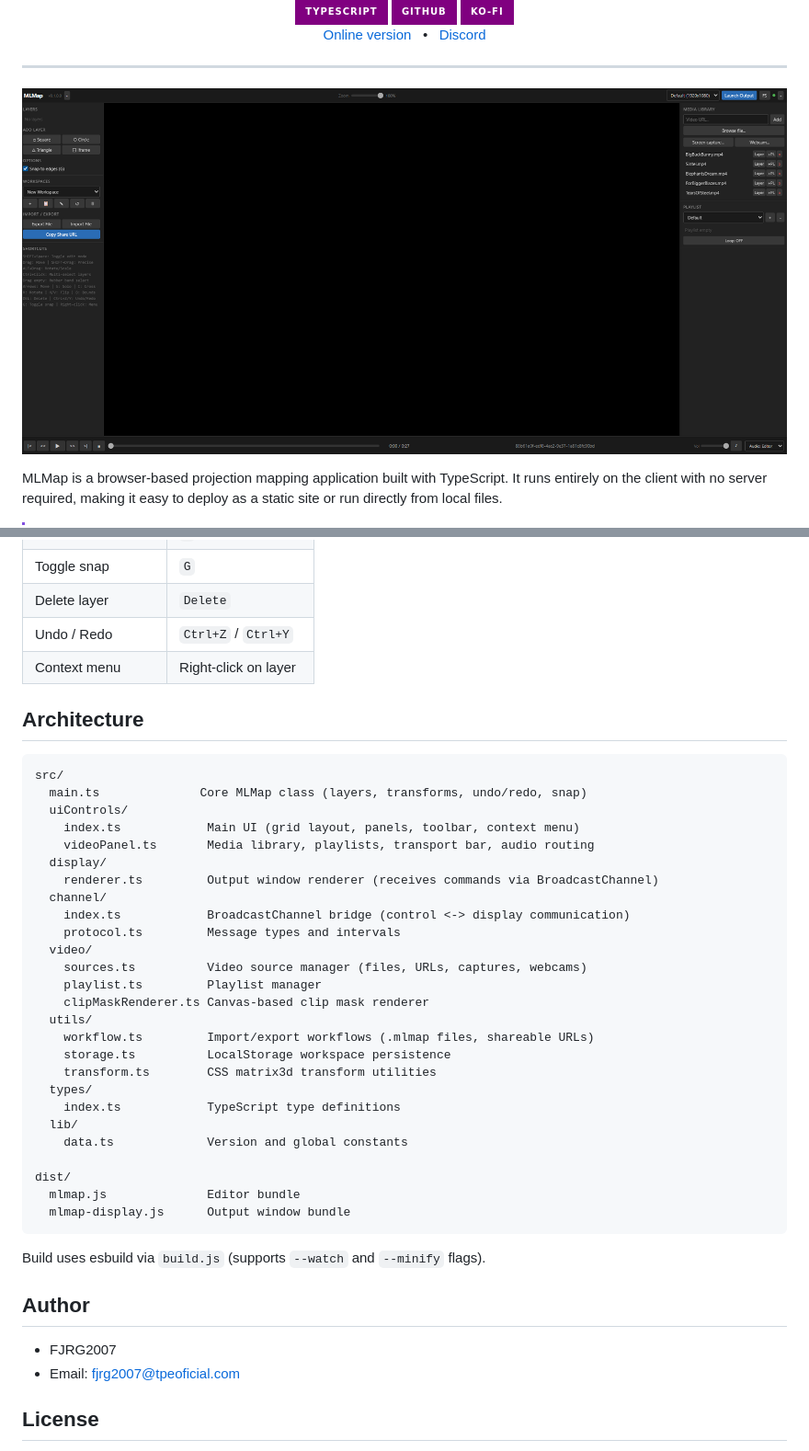
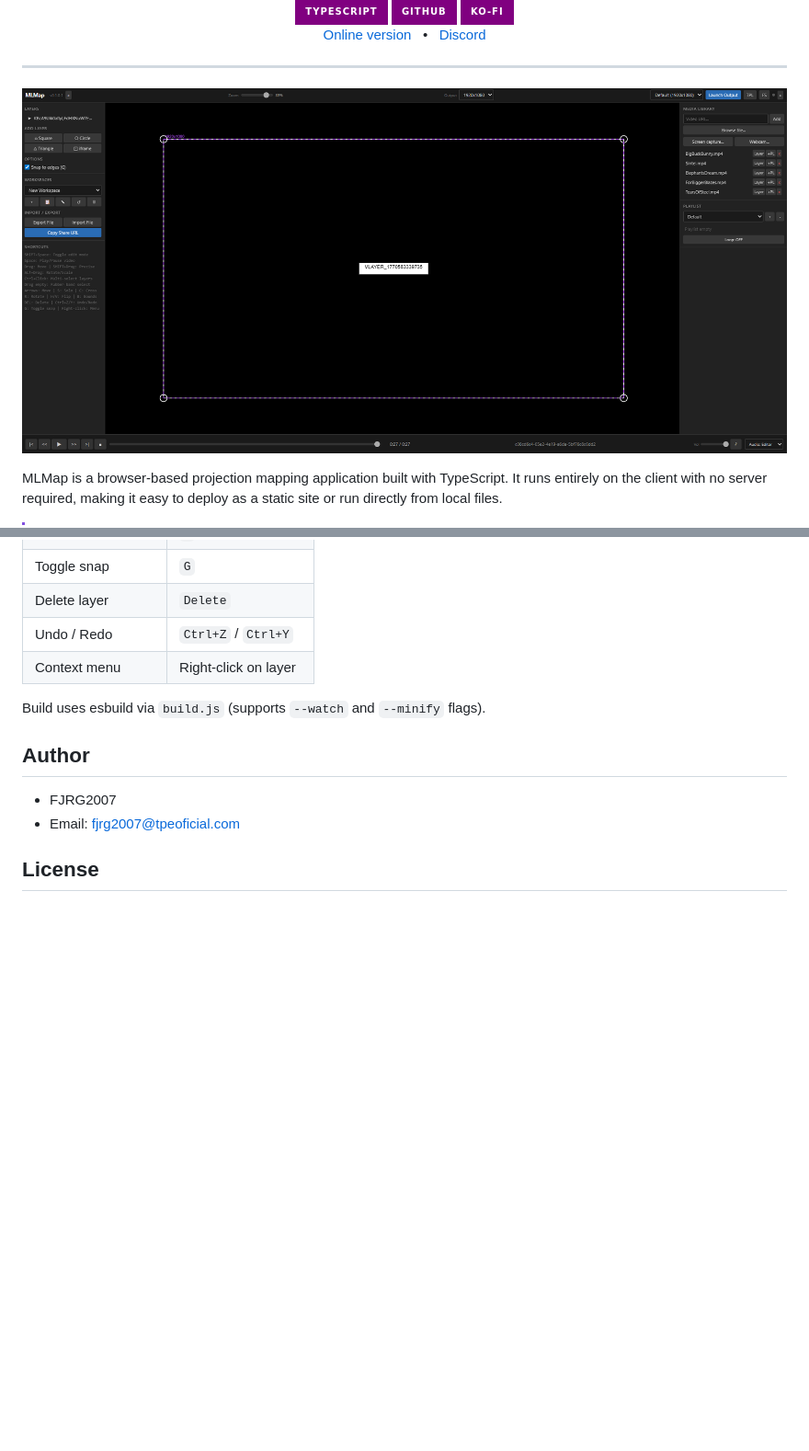
Before and after one commit to FJRG2007/mlmap, a Markdown page: README.md, 2 parts joined by grey strips. Shown at 92% size. GitHub-like rendering; pictures changed too: gallery/images/image.png; badges without logos; blank space fills up the shorter version.

Commit message:
✨ new version

````diff
--- a/README.md
+++ b/README.md
@@ -85,37 +85,6 @@ Press `SHIFT + Space` to toggle edit mode.
 | Undo / Redo | `Ctrl+Z` / `Ctrl+Y` |
 | Context menu | Right-click on layer |
 
-## Architecture
-
-```
-src/
-  main.ts              Core MLMap class (layers, transforms, undo/redo, snap)
-  uiControls/
-    index.ts            Main UI (grid layout, panels, toolbar, context menu)
-    videoPanel.ts       Media library, playlists, transport bar, audio routing
-  display/
-    renderer.ts         Output window renderer (receives commands via BroadcastChannel)
-  channel/
-    index.ts            BroadcastChannel bridge (control <-> display communication)
-    protocol.ts         Message types and intervals
-  video/
-    sources.ts          Video source manager (files, URLs, captures, webcams)
-    playlist.ts         Playlist manager
-    clipMaskRenderer.ts Canvas-based clip mask renderer
-  utils/
-    workflow.ts         Import/export workflows (.mlmap files, shareable URLs)
-    storage.ts          LocalStorage workspace persistence
-    transform.ts        CSS matrix3d transform utilities
-  types/
-    index.ts            TypeScript type definitions
-  lib/
-    data.ts             Version and global constants
-
-dist/
-  mlmap.js              Editor bundle
-  mlmap-display.js      Output window bundle
-```
-
 Build uses esbuild via `build.js` (supports `--watch` and `--minify` flags).
 
 ## Author
````
Also changed, not shown: 13 other files.
